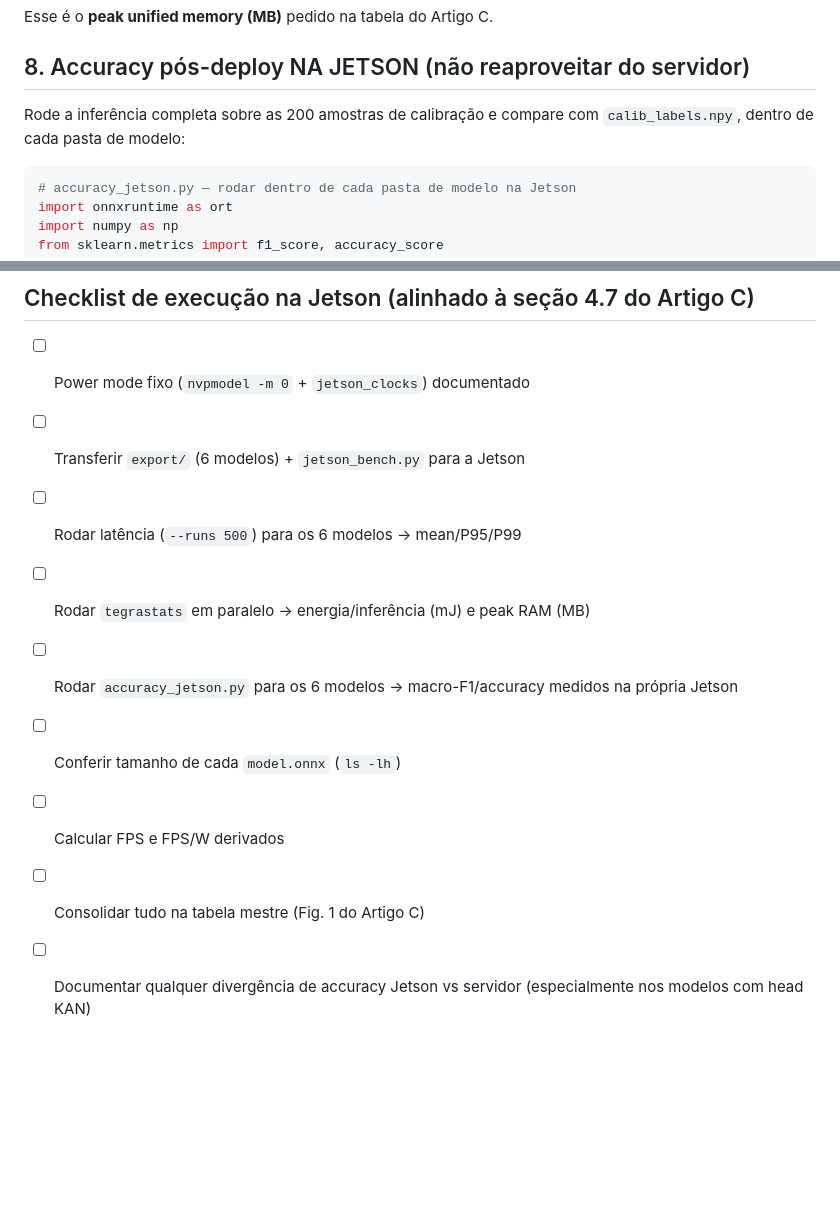
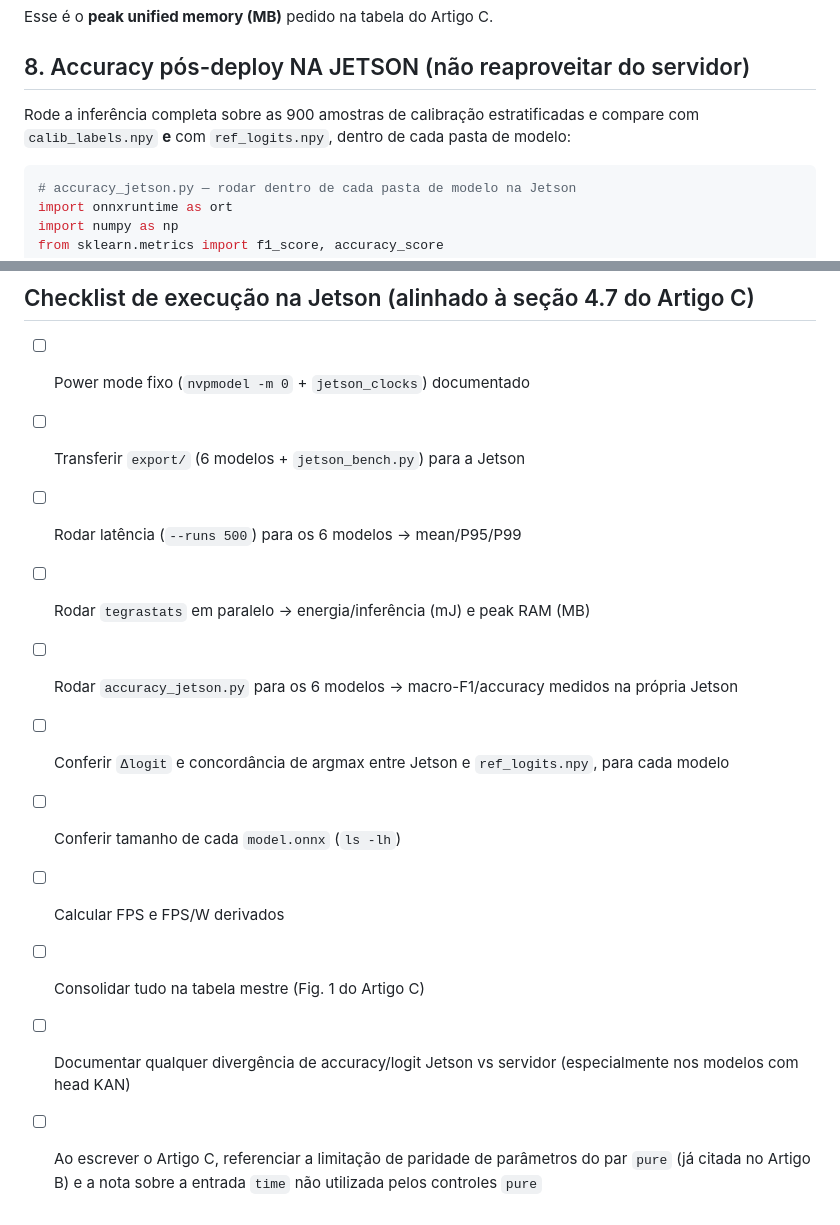
Before and after one commit to lucascarvalhors/LASCAS-2027, a Markdown page: README.md, 2 parts joined by grey strips. Drawn GitHub-style; blank space fills up the shorter version.

````diff
--- a/README.md
+++ b/README.md
@@ -135,7 +140,7 @@ Esse é o **peak unified memory (MB)** pedido na tabela do Artigo C.
 
 ## 8. Accuracy pós-deploy NA JETSON (não reaproveitar do servidor)
 
-Rode a inferência completa sobre as 200 amostras de calibração e compare com `calib_labels.npy`, dentro de cada pasta de modelo:
+Rode a inferência completa sobre as 900 amostras de calibração estratificadas e compare com `calib_labels.npy` **e** com `ref_logits.npy`, dentro de cada pasta de modelo:
 
 ```python
 # accuracy_jetson.py — rodar dentro de cada pasta de modelo na Jetson
@@ -203,11 +215,13 @@ Essa tabela corresponde à **Fig. 1 do Artigo C** (seção 4.6) e alimenta diret
 ## Checklist de execução na Jetson (alinhado à seção 4.7 do Artigo C)
 
 - [ ] Power mode fixo (`nvpmodel -m 0` + `jetson_clocks`) documentado
-- [ ] Transferir `export/` (6 modelos) + `jetson_bench.py` para a Jetson
+- [ ] Transferir `export/` (6 modelos + `jetson_bench.py`) para a Jetson
 - [ ] Rodar latência (`--runs 500`) para os 6 modelos → mean/P95/P99
 - [ ] Rodar `tegrastats` em paralelo → energia/inferência (mJ) e peak RAM (MB)
 - [ ] Rodar `accuracy_jetson.py` para os 6 modelos → macro-F1/accuracy medidos na própria Jetson
+- [ ] Conferir `Δlogit` e concordância de argmax entre Jetson e `ref_logits.npy`, para cada modelo
 - [ ] Conferir tamanho de cada `model.onnx` (`ls -lh`)
 - [ ] Calcular FPS e FPS/W derivados
 - [ ] Consolidar tudo na tabela mestre (Fig. 1 do Artigo C)
-- [ ] Documentar qualquer divergência de accuracy Jetson vs servidor (especialmente nos modelos com head KAN)
+- [ ] Documentar qualquer divergência de accuracy/logit Jetson vs servidor (especialmente nos modelos com head KAN)
+- [ ] Ao escrever o Artigo C, referenciar a limitação de paridade de parâmetros do par `pure` (já citada no Artigo B) e a nota sobre a entrada `time` não utilizada pelos controles `pure`
````
Also changed, not shown: other parts of README.md (+34 -22 lines).
